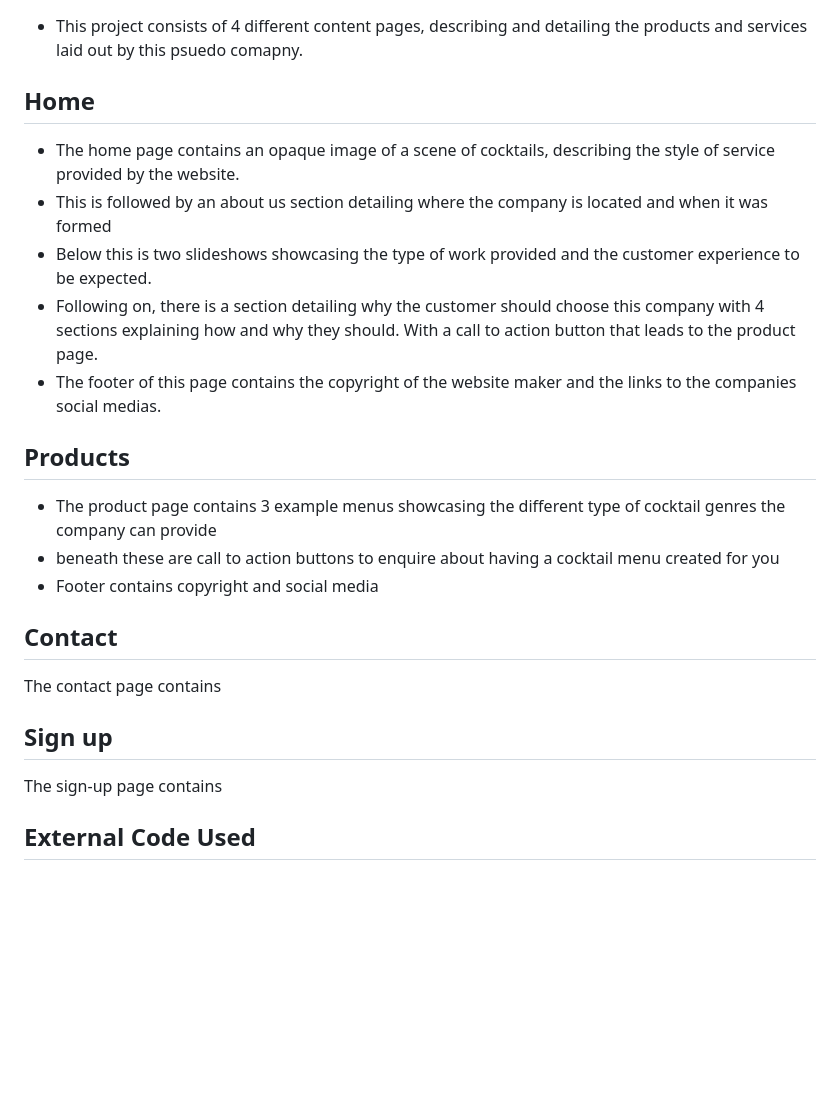
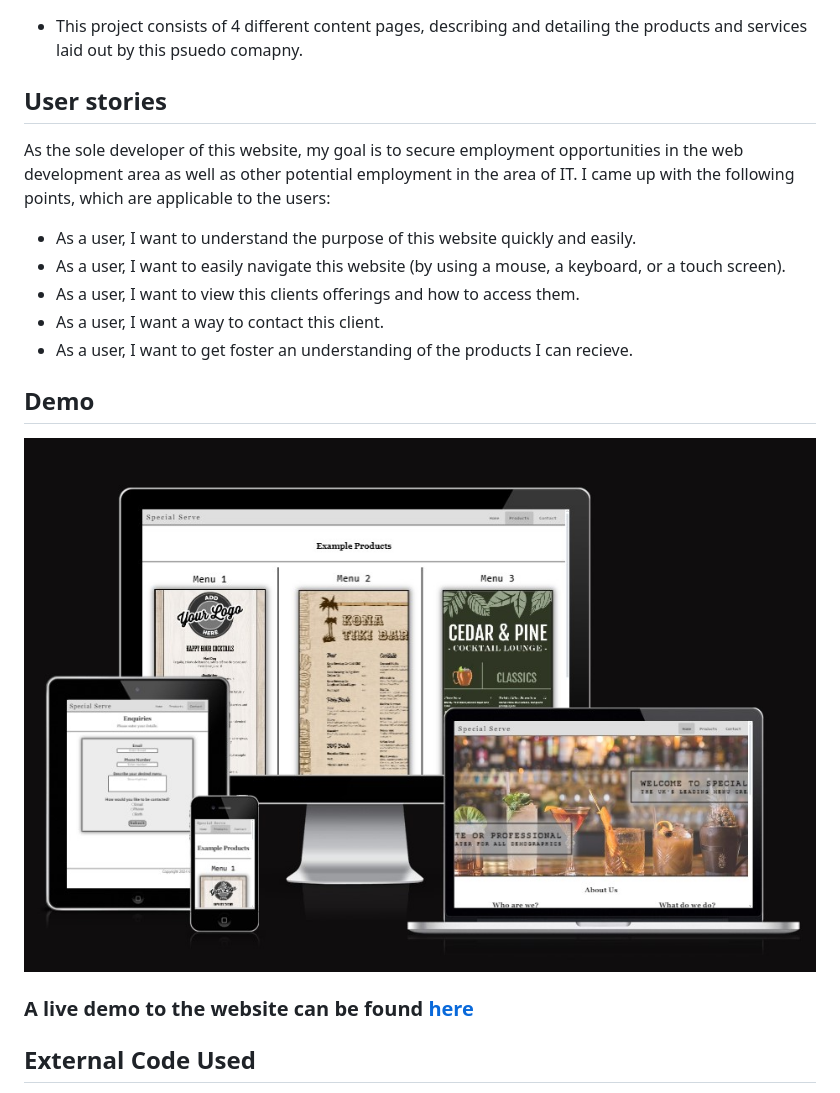
Before and after one commit to Ljkkj7/Milestone-Project-1.github.io, a Markdown page: README.md, the part around the change. Drawn GitHub-style; pictures changed too: resources/Screenshot 2025-01-14 182613.jpg (added); blank space fills up the shorter version.

Commit message:
added responsiveness to remaining pages and updated readme to reflect development process

```diff
--- a/README.md
+++ b/README.md
@@ -2,24 +2,21 @@
 
 - This project consists of 4 different content pages, describing and detailing the products and services laid out by this psuedo comapny.
 
-## Home
-- The home page contains an opaque image of a scene of cocktails, describing the style of service provided by the website.
-- This is followed by an about us section detailing where the company is located and when it was formed
-- Below this is two slideshows showcasing the type of work provided and the customer experience to be expected.
-- Following on, there is a section detailing why the customer should choose this company with 4 sections explaining how and why they should. With a call to action button that leads to the product page.
-- The footer of this page contains the copyright of the website maker and the links to the companies social medias.
+## User stories
+As the sole developer of this website, my goal is to secure employment opportunities in the web development area as well as other potential employment in the area of IT.
+I came up with the following points, which are applicable to the users:
 
+- As a user, I want to understand the purpose of this website quickly and easily.
+- As a user, I want to easily navigate this website (by using a mouse, a keyboard, or a touch screen).
+- As a user, I want to view this clients offerings and how to access them.
+- As a user, I want a way to contact this client.
+- As a user, I want to get foster an understanding of the products I can recieve.
 
-## Products
-- The product page contains 3 example menus showcasing the different type of cocktail genres the company can provide
-- beneath these are call to action buttons to enquire about having a cocktail menu created for you
-- Footer contains copyright and social media
+## Demo
 
-## Contact
-The contact page contains
+![Website responsiveness image](/resources/Screenshot%202025-01-14%20182613.jpg)
 
-## Sign up
-The sign-up page contains
+### A live demo to the website can be found [here](https://ljkkj7.github.io/Milestone-Project-1.github.io/index.html)
 
 ## External Code Used
 1. [Centering divs using top, bottom and transform](https://blog.hubspot.com/website/center-div-css)
```
Also changed, not shown: 2 other files.
